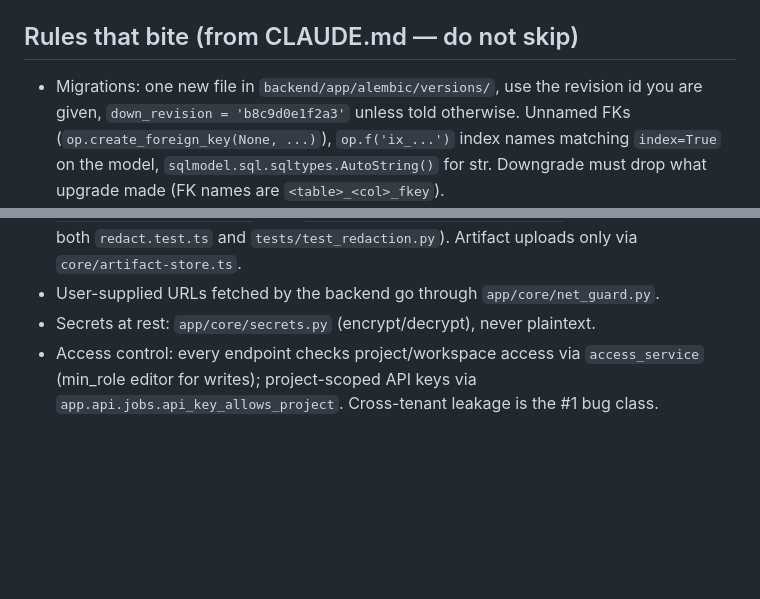
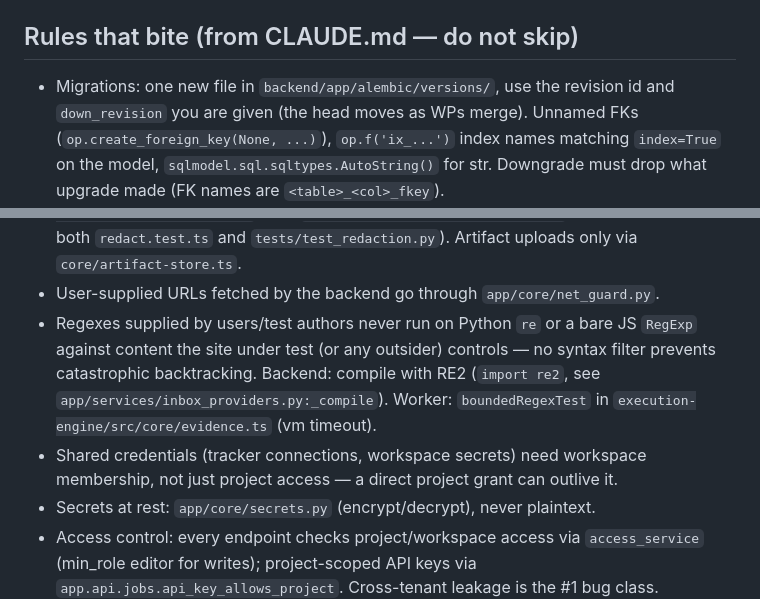
Before and after one commit to raja-9679/TraceIQ, a Markdown page: info/AGENT_BRIEF_ROADMAP.md, 2 parts joined by grey strips. GitHub-like rendering; blank space fills up the shorter version.

Commit message:
docs(brief): regex + shared-credential rules [skip ci]

```diff
--- a/info/AGENT_BRIEF_ROADMAP.md
+++ b/info/AGENT_BRIEF_ROADMAP.md
@@ -32,7 +32,7 @@ the map of the codebase and lists the traps. `info/CODEBASE.md` has the data mod
 
 ## Rules that bite (from CLAUDE.md — do not skip)
 - Migrations: one new file in `backend/app/alembic/versions/`, use the revision
-  id you are given, `down_revision = 'b8c9d0e1f2a3'` unless told otherwise.
+  id and `down_revision` you are given (the head moves as WPs merge).
   Unnamed FKs (`op.create_foreign_key(None, ...)`), `op.f('ix_...')` index names
   matching `index=True` on the model, `sqlmodel.sql.sqltypes.AutoString()` for str.
   Downgrade must drop what upgrade made (FK names are `<table>_<col>_fkey`).
@@ -51,6 +51,13 @@ the map of the codebase and lists the traps. `info/CODEBASE.md` has the data mod
   (twins; add tests to both `redact.test.ts` and `tests/test_redaction.py`).
   Artifact uploads only via `core/artifact-store.ts`.
 - User-supplied URLs fetched by the backend go through `app/core/net_guard.py`.
+- Regexes supplied by users/test authors never run on Python `re` or a bare JS
+  `RegExp` against content the site under test (or any outsider) controls —
+  no syntax filter prevents catastrophic backtracking. Backend: compile with
+  RE2 (`import re2`, see `app/services/inbox_providers.py:_compile`). Worker:
+  `boundedRegexTest` in `execution-engine/src/core/evidence.ts` (vm timeout).
+- Shared credentials (tracker connections, workspace secrets) need workspace
+  membership, not just project access — a direct project grant can outlive it.
 - Secrets at rest: `app/core/secrets.py` (encrypt/decrypt), never plaintext.
 - Access control: every endpoint checks project/workspace access via
   `access_service` (min_role editor for writes); project-scoped API keys via
```
